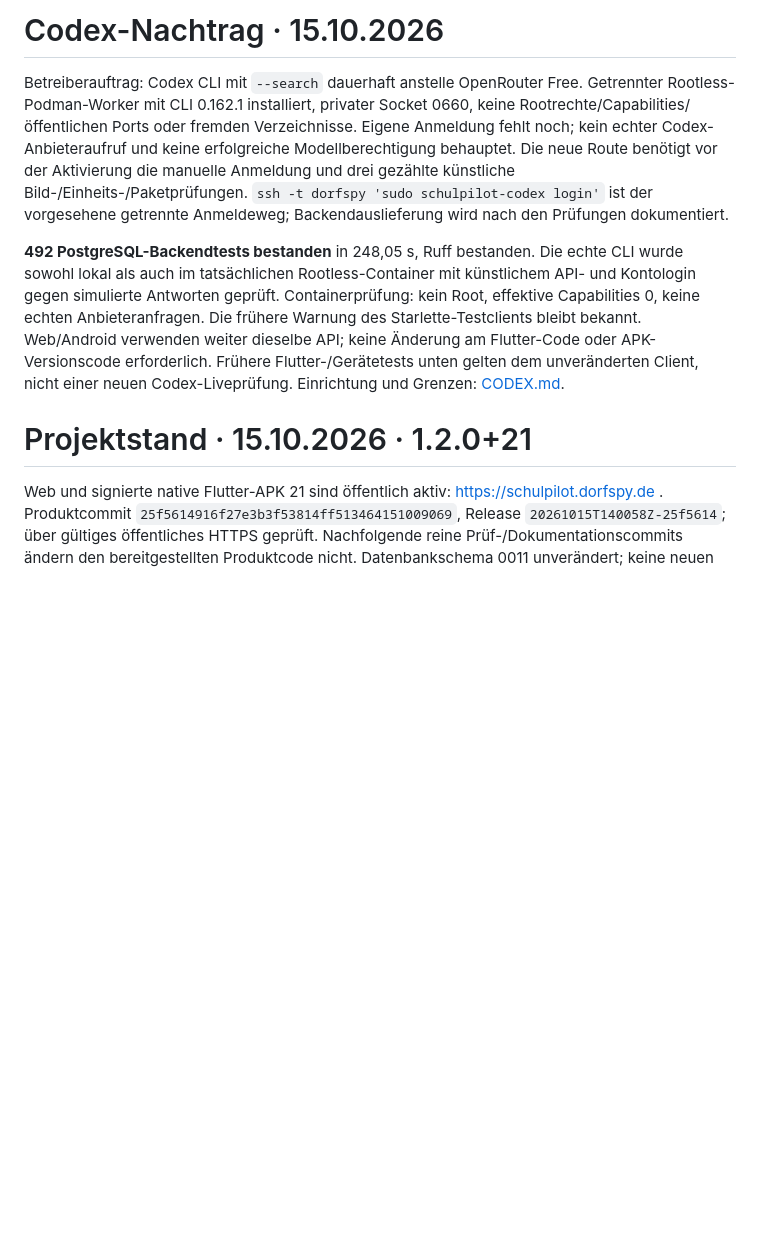
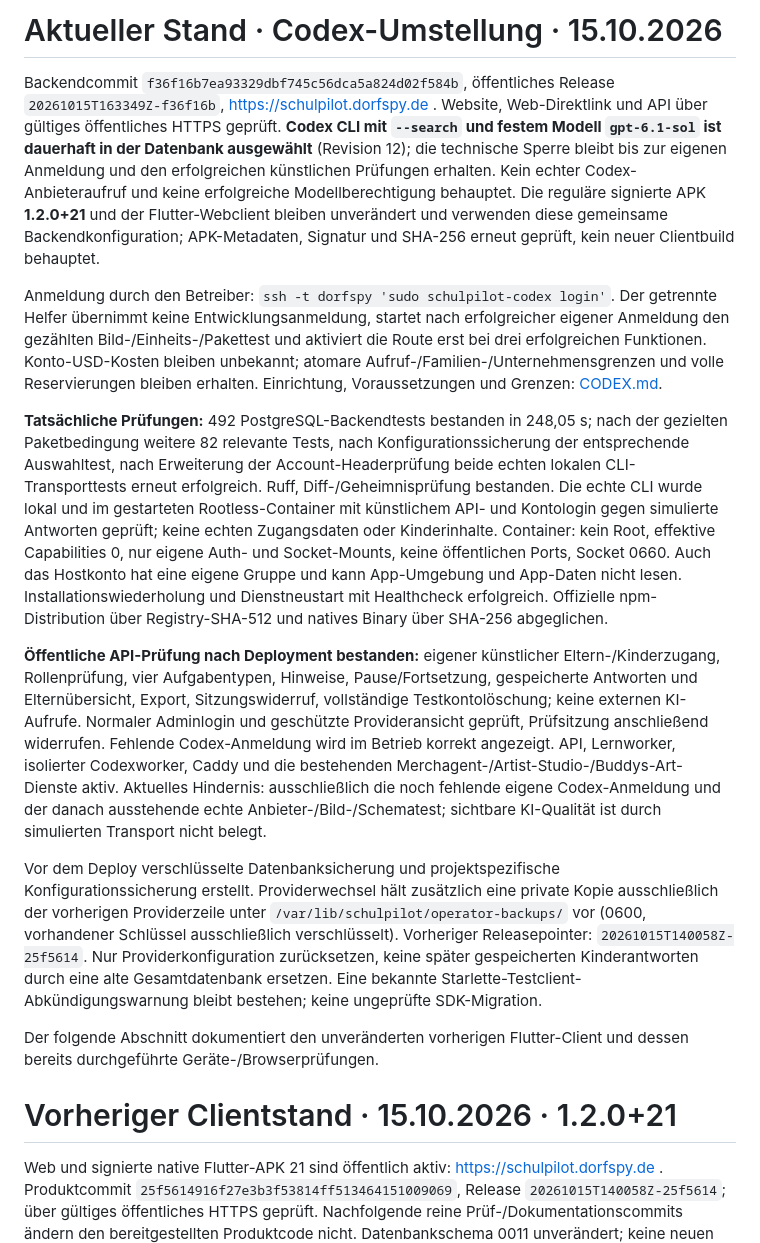
Before and after one commit to meinzeug/schulpilot, a Markdown page: docs/STATUS.md, the part around the change. Drawn GitHub-style; blank space fills up the shorter version.

Commit message:
Document deployed Codex switch and pending isolated account login

```diff
--- a/docs/STATUS.md
+++ b/docs/STATUS.md
@@ -1,10 +1,18 @@
-# Codex-Nachtrag · 15.10.2026
+# Aktueller Stand · Codex-Umstellung · 15.10.2026
 
-Betreiberauftrag: Codex CLI mit `--search` dauerhaft anstelle OpenRouter Free. Getrennter Rootless-Podman-Worker mit CLI 0.162.1 installiert, privater Socket 0660, keine Rootrechte/Capabilities/öffentlichen Ports oder fremden Verzeichnisse. Eigene Anmeldung fehlt noch; kein echter Codex-Anbieteraufruf und keine erfolgreiche Modellberechtigung behauptet. Die neue Route benötigt vor der Aktivierung die manuelle Anmeldung und drei gezählte künstliche Bild-/Einheits-/Paketprüfungen. `ssh -t dorfspy 'sudo schulpilot-codex login'` ist der vorgesehene getrennte Anmeldeweg; Backendauslieferung wird nach den Prüfungen dokumentiert.
+Backendcommit `f36f16b7ea93329dbf745c56dca5a824d02f584b`, öffentliches Release `20261015T163349Z-f36f16b`, https://schulpilot.dorfspy.de . Website, Web-Direktlink und API über gültiges öffentliches HTTPS geprüft. **Codex CLI mit `--search` und festem Modell `gpt-6.1-sol` ist dauerhaft in der Datenbank ausgewählt** (Revision 12); die technische Sperre bleibt bis zur eigenen Anmeldung und den erfolgreichen künstlichen Prüfungen erhalten. Kein echter Codex-Anbieteraufruf und keine erfolgreiche Modellberechtigung behauptet. Die reguläre signierte APK **1.2.0+21** und der Flutter-Webclient bleiben unverändert und verwenden diese gemeinsame Backendkonfiguration; APK-Metadaten, Signatur und SHA-256 erneut geprüft, kein neuer Clientbuild behauptet.
 
-**492 PostgreSQL-Backendtests bestanden** in 248,05 s, Ruff bestanden. Die echte CLI wurde sowohl lokal als auch im tatsächlichen Rootless-Container mit künstlichem API- und Kontologin gegen simulierte Antworten geprüft. Containerprüfung: kein Root, effektive Capabilities 0, keine echten Anbieteranfragen. Die frühere Warnung des Starlette-Testclients bleibt bekannt. Web/Android verwenden weiter dieselbe API; keine Änderung am Flutter-Code oder APK-Versionscode erforderlich. Frühere Flutter-/Gerätetests unten gelten dem unveränderten Client, nicht einer neuen Codex-Liveprüfung. Einrichtung und Grenzen: [CODEX.md](CODEX.md).
+Anmeldung durch den Betreiber: `ssh -t dorfspy 'sudo schulpilot-codex login'`. Der getrennte Helfer übernimmt keine Entwicklungsanmeldung, startet nach erfolgreicher eigener Anmeldung den gezählten Bild-/Einheits-/Pakettest und aktiviert die Route erst bei drei erfolgreichen Funktionen. Konto-USD-Kosten bleiben unbekannt; atomare Aufruf-/Familien-/Unternehmensgrenzen und volle Reservierungen bleiben erhalten. Einrichtung, Voraussetzungen und Grenzen: [CODEX.md](CODEX.md).
 
-# Projektstand · 15.10.2026 · 1.2.0+21
+**Tatsächliche Prüfungen:** 492 PostgreSQL-Backendtests bestanden in 248,05 s; nach der gezielten Paketbedingung weitere 82 relevante Tests, nach Konfigurationssicherung der entsprechende Auswahltest, nach Erweiterung der Account-Headerprüfung beide echten lokalen CLI-Transporttests erneut erfolgreich. Ruff, Diff-/Geheimnisprüfung bestanden. Die echte CLI wurde lokal und im gestarteten Rootless-Container mit künstlichem API- und Kontologin gegen simulierte Antworten geprüft; keine echten Zugangsdaten oder Kinderinhalte. Container: kein Root, effektive Capabilities 0, nur eigene Auth- und Socket-Mounts, keine öffentlichen Ports, Socket 0660. Auch das Hostkonto hat eine eigene Gruppe und kann App-Umgebung und App-Daten nicht lesen. Installationswiederholung und Dienstneustart mit Healthcheck erfolgreich. Offizielle npm-Distribution über Registry-SHA-512 und natives Binary über SHA-256 abgeglichen.
+
+**Öffentliche API-Prüfung nach Deployment bestanden:** eigener künstlicher Eltern-/Kinderzugang, Rollenprüfung, vier Aufgabentypen, Hinweise, Pause/Fortsetzung, gespeicherte Antworten und Elternübersicht, Export, Sitzungswiderruf, vollständige Testkontolöschung; keine externen KI-Aufrufe. Normaler Adminlogin und geschützte Provideransicht geprüft, Prüfsitzung anschließend widerrufen. Fehlende Codex-Anmeldung wird im Betrieb korrekt angezeigt. API, Lernworker, isolierter Codexworker, Caddy und die bestehenden Merchagent-/Artist-Studio-/Buddys-Art-Dienste aktiv. Aktuelles Hindernis: ausschließlich die noch fehlende eigene Codex-Anmeldung und der danach ausstehende echte Anbieter-/Bild-/Schematest; sichtbare KI-Qualität ist durch simulierten Transport nicht belegt.
+
+Vor dem Deploy verschlüsselte Datenbanksicherung und projektspezifische Konfigurationssicherung erstellt. Providerwechsel hält zusätzlich eine private Kopie ausschließlich der vorherigen Providerzeile unter `/var/lib/schulpilot/operator-backups/` vor (0600, vorhandener Schlüssel ausschließlich verschlüsselt). Vorheriger Releasepointer: `20261015T140058Z-25f5614`. Nur Providerkonfiguration zurücksetzen, keine später gespeicherten Kinderantworten durch eine alte Gesamtdatenbank ersetzen. Eine bekannte Starlette-Testclient-Abkündigungswarnung bleibt bestehen; keine ungeprüfte SDK-Migration.
+
+Der folgende Abschnitt dokumentiert den unveränderten vorherigen Flutter-Client und dessen bereits durchgeführte Geräte-/Browserprüfungen.
+
+# Vorheriger Clientstand · 15.10.2026 · 1.2.0+21
 
 Web und signierte native Flutter-APK 21 sind öffentlich aktiv: https://schulpilot.dorfspy.de . Produktcommit `25f5614916f27e3b3f53814ff513464151009069`, Release `20261015T140058Z-25f5614`; über gültiges öffentliches HTTPS geprüft. Nachfolgende reine Prüf-/Dokumentationscommits ändern den bereitgestellten Produktcode nicht. Datenbankschema 0011 unverändert; keine neuen Dienste oder SDK-Abhängigkeiten.
 
```
